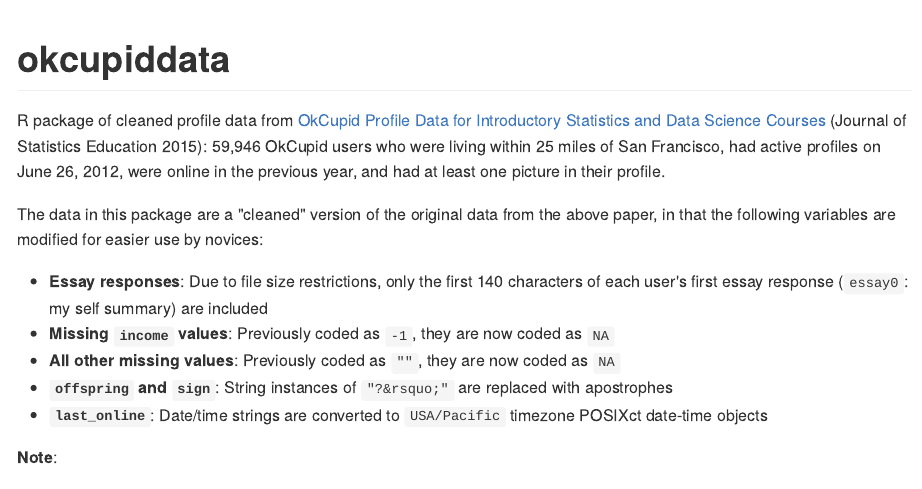
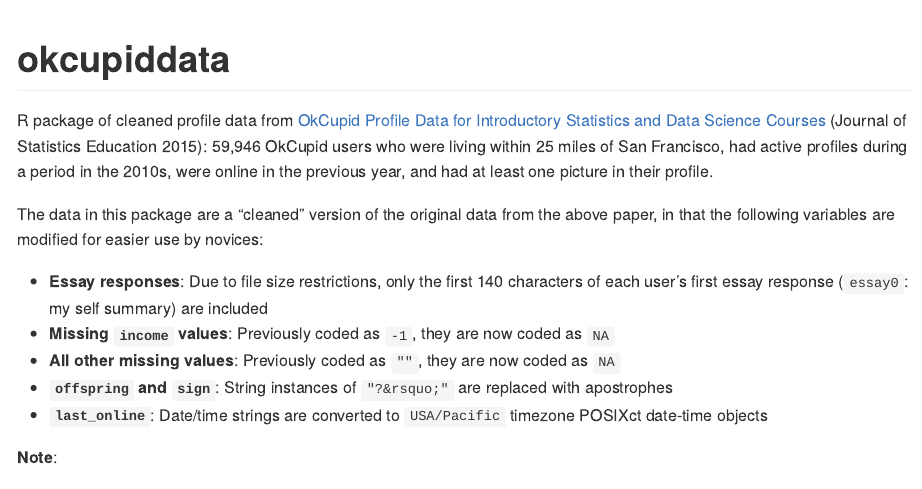
Before and after one commit to rudeboybert/okcupiddata, an R Markdown document (README.Rmd): the page in a window 1100 px wide, from its top. The pictures show the output file README.md that the author committed with the source, drawn offline in the style of GitHub; badge pictures from the web are left out.

Commit message:
Removed date

```diff
--- a/README.Rmd
+++ b/README.Rmd
@@ -24,7 +23,7 @@
 Statistics and Data Science
 Courses](http://www.amstat.org/publications/jse/v23n2/kim.pdf) (Journal of
 Statistics Education 2015): 59,946 OkCupid users who were living within 25 miles
-of San Francisco, had active profiles on June 26, 2012, were online in the
+of San Francisco, had active profiles during a period in the 2010s, were online in the
 previous year, and had at least one picture in their profile.
 
 The data in this package are a "cleaned" version of the original data from the
```
Also changed, not shown: R/data.R (+1 -1 lines), R/okcupiddata.R (+1 -1 lines), README.md, README.Rmd (1 more changed lines), 4 other files.
